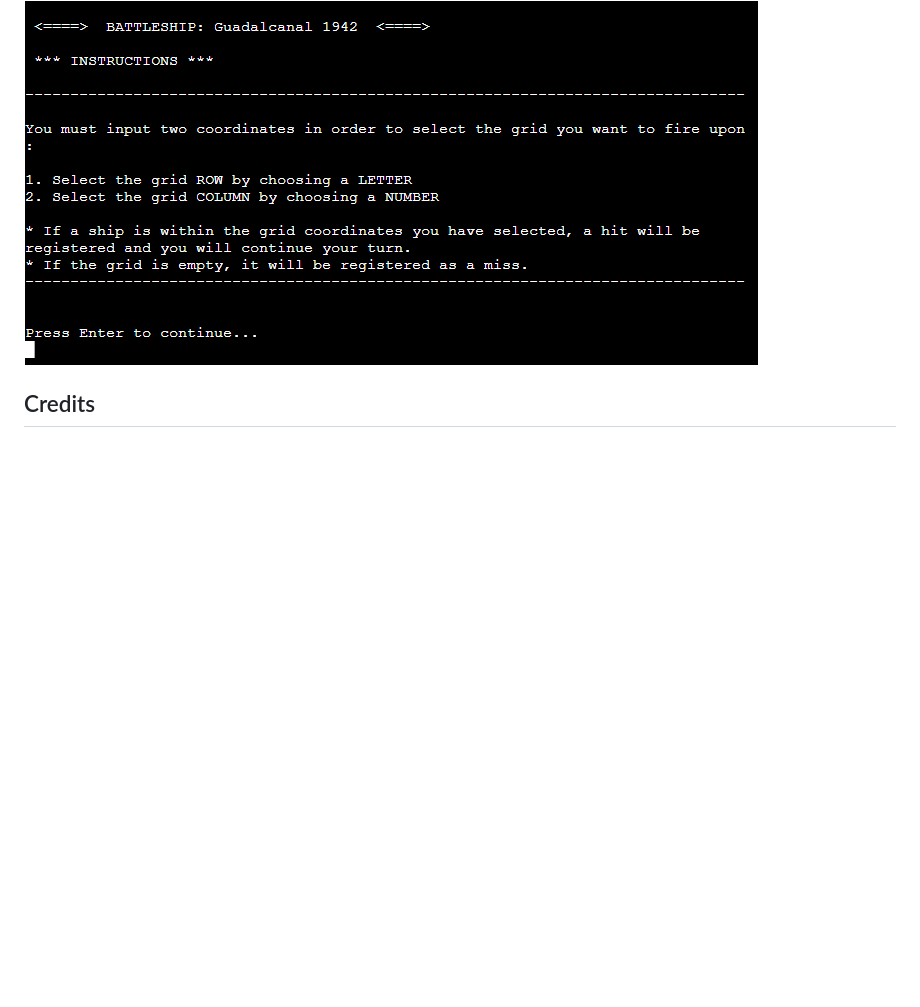
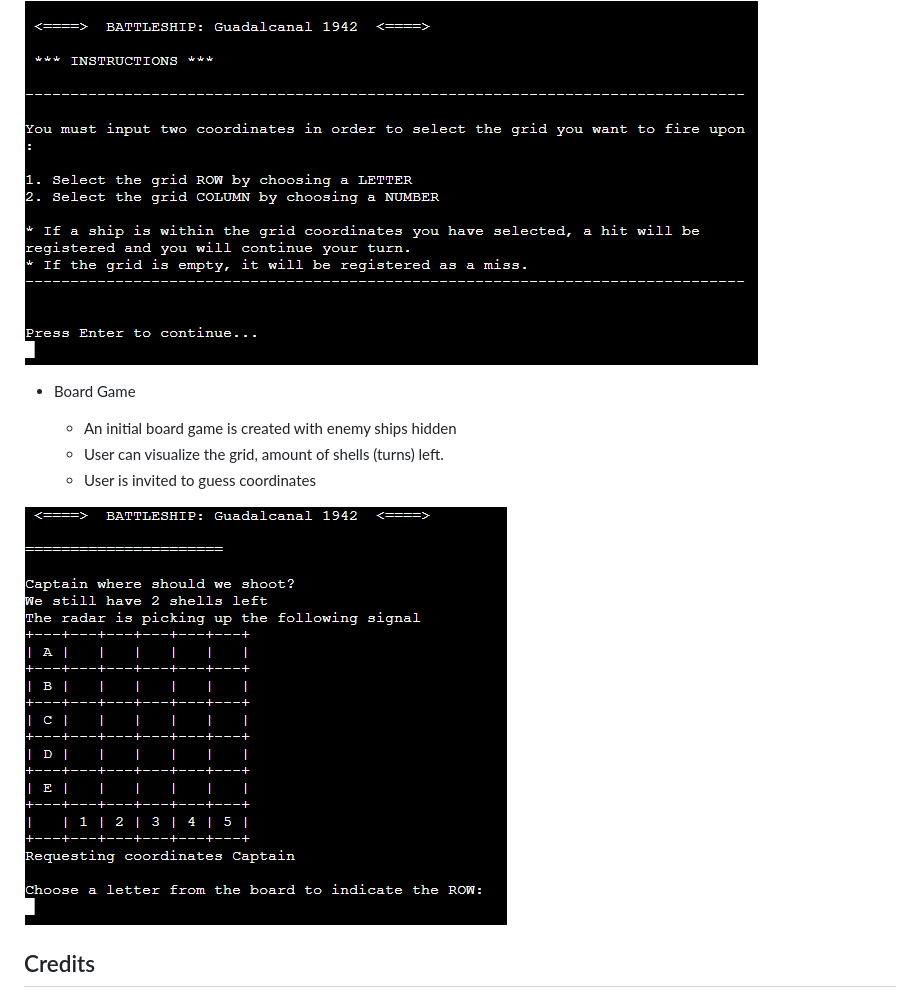
Before and after one commit to giankpetrov/python-battleship, a Markdown page: README.md, the part around the change. Drawn GitHub-style; blank space fills up the shorter version.

Commit message:
ADD feature board game to README

```diff
--- a/README.md
+++ b/README.md
@@ -71,6 +71,14 @@ A flowchart is a graphical representation of a process or system that shows the
     - The instructions are provided to the user to understand the rules of the game
 
 ![Instructions History Mode](assets/historymodeinstructions.PNG "Instructions History Mode")
+
+- Board Game
+
+    - An initial board game is created with enemy ships hidden
+    - User can visualize the grid, amount of shells (turns) left.
+    - User is invited to guess coordinates
+
+![Board Game History Mode](assets/historymodeboardgame.PNG "Board Game History Mode")
 ## Credits
 
 ### Concept
```
